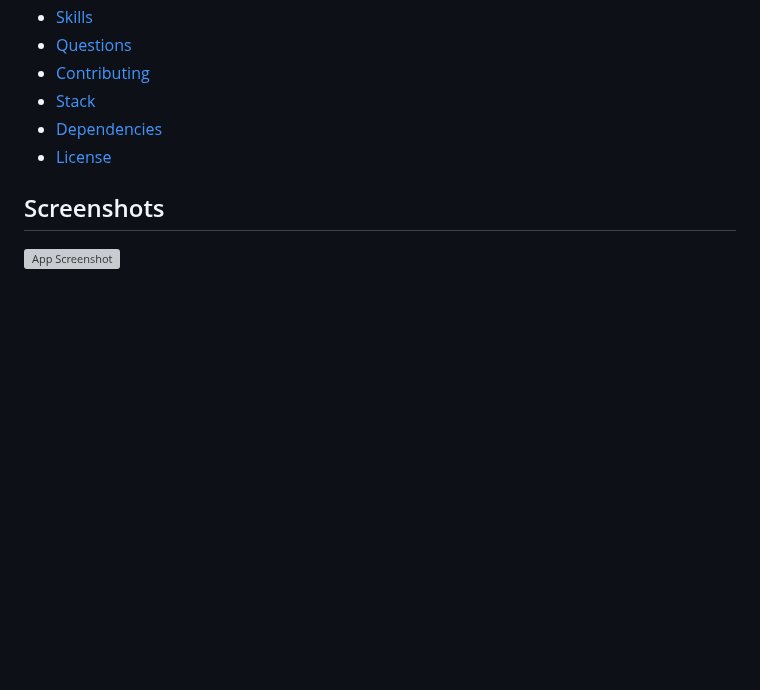
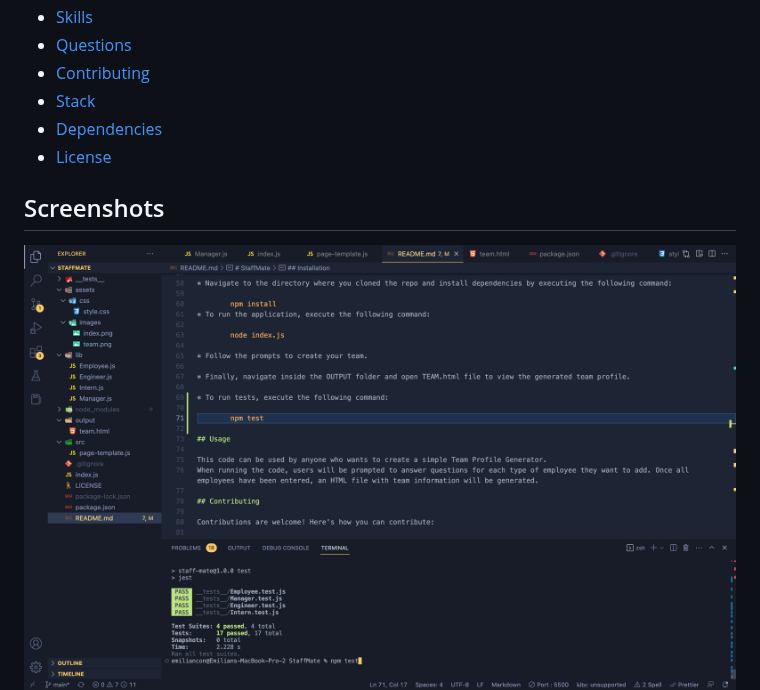
Before and after one commit to Constantin-E-T/StaffMate, a Markdown page: README.md, the part around the change. Rendered like a GitHub page; blank space fills up the shorter version; grey boxes are pictures that could not be loaded.

Commit message:
bug fixed on readmefile, the screenshots display fixed

```diff
--- a/README.md
+++ b/README.md
@@ -34,7 +34,7 @@ This code is a Team Profile Generator that lets the user create a team based on
 
 ## Screenshots
 
-![App Screenshot](./assets/images/index.png)
+![App Screenshot](./assets/images/test-pass.png)
 ![App Screenshot](./assets/images/team.png)
 
 ## Authors
```
